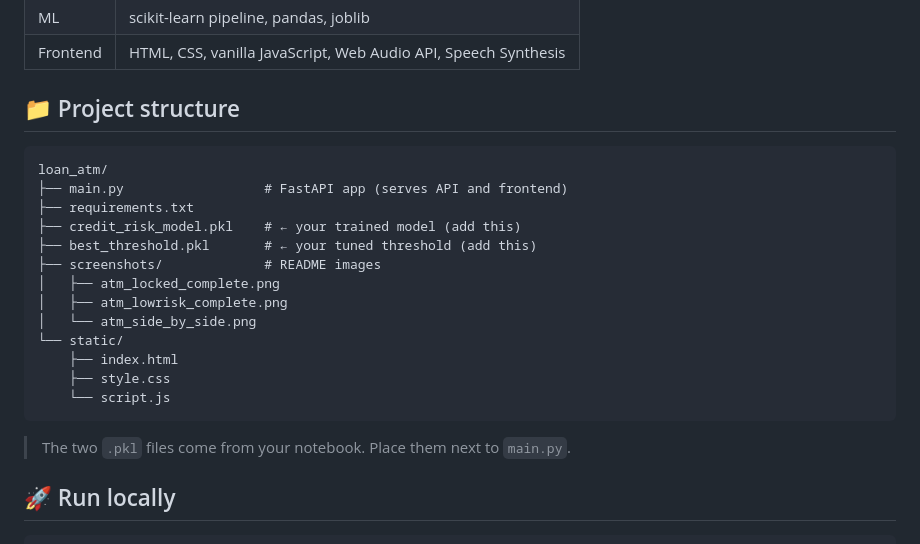
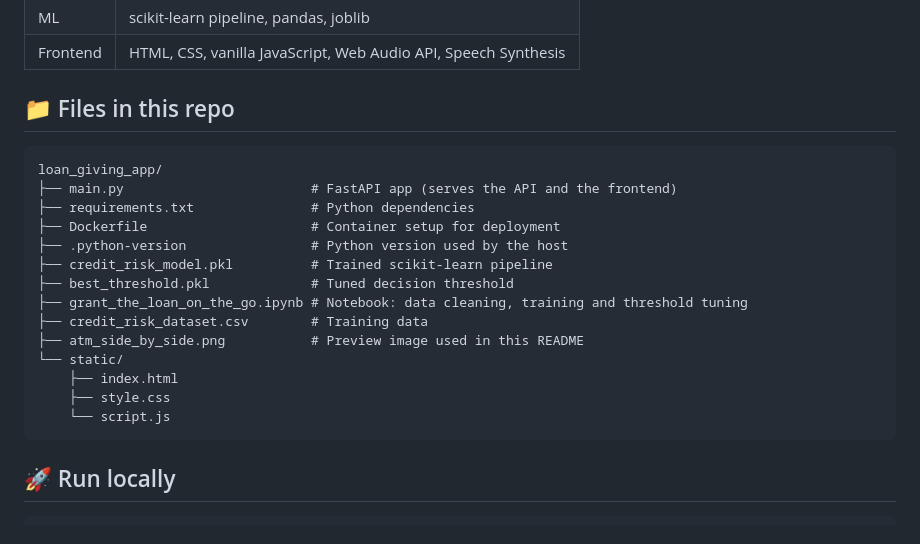
Before and after one commit to AsadHamzaZahid/loan_giving_app, a Markdown page: README.md, the part around one of its changes. Rendered like a GitHub page.

````diff
--- a/README.md
+++ b/README.md
@@ -34,25 +34,24 @@ and a printed note drops out of the dispenser and gets stamped **LOW RISK** or *
 | ML       | scikit-learn pipeline, pandas, joblib   |
 | Frontend | HTML, CSS, vanilla JavaScript, Web Audio API, Speech Synthesis |
 
-## 📁 Project structure
+## 📁 Files in this repo
 
 ```
-loan_atm/
-├── main.py                  # FastAPI app (serves API and frontend)
-├── requirements.txt
-├── credit_risk_model.pkl    # ← your trained model (add this)
-├── best_threshold.pkl       # ← your tuned threshold (add this)
-├── screenshots/             # README images
-│   ├── atm_locked_complete.png
-│   ├── atm_lowrisk_complete.png
-│   └── atm_side_by_side.png
+loan_giving_app/
+├── main.py                        # FastAPI app (serves the API and the frontend)
+├── requirements.txt               # Python dependencies
+├── Dockerfile                     # Container setup for deployment
+├── .python-version                # Python version used by the host
+├── credit_risk_model.pkl          # Trained scikit-learn pipeline
+├── best_threshold.pkl             # Tuned decision threshold
+├── grant_the_loan_on_the_go.ipynb # Notebook: data cleaning, training and threshold tuning
+├── credit_risk_dataset.csv        # Training data
+├── atm_side_by_side.png           # Preview image used in this README
 └── static/
     ├── index.html
     ├── style.css
     └── script.js
 ```
-
-> The two `.pkl` files come from your notebook. Place them next to `main.py`.
 
 ## 🚀 Run locally
 
````
Also changed, not shown: other parts of README.md (+1 -1 lines).
